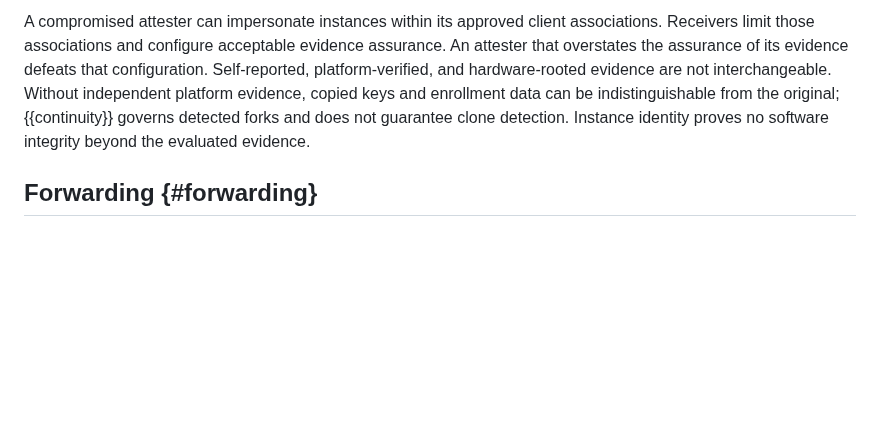
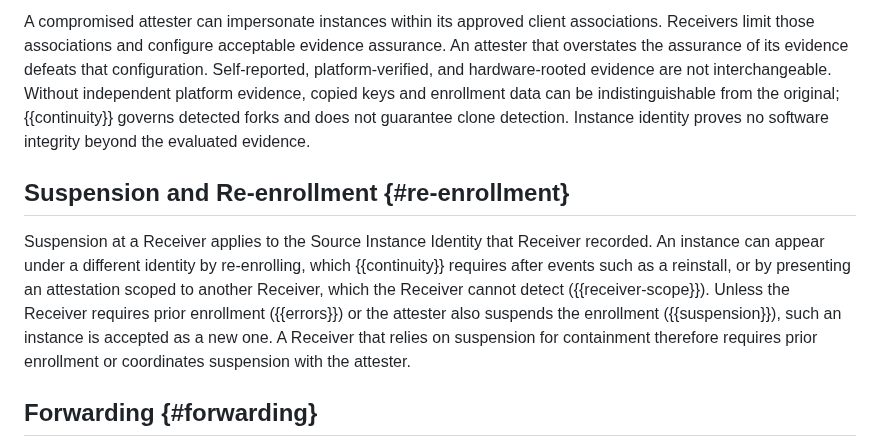
Before and after one commit to mcguinness/draft-mcguinness-oauth-client-instance-id, a Markdown page: draft-mcguinness-oauth-client-instance-id.md, the part around the change. Rendered like a GitHub page; blank space fills up the shorter version.

Commit message:
State in Security Considerations how suspension can be evaded

```diff
--- a/draft-mcguinness-oauth-client-instance-id.md
+++ b/draft-mcguinness-oauth-client-instance-id.md
@@ -841,6 +841,19 @@ and enrollment data can be indistinguishable from the original;
 detection. Instance identity proves no software integrity beyond the
 evaluated evidence.
 
+## Suspension and Re-enrollment {#re-enrollment}
+
+Suspension at a Receiver applies to the Source Instance Identity that
+Receiver recorded. An instance can appear under a different identity by
+re-enrolling, which {{continuity}} requires after events such as a
+reinstall, or by presenting an attestation scoped to another Receiver,
+which the Receiver cannot detect ({{receiver-scope}}). Unless the
+Receiver requires prior enrollment ({{errors}}) or the attester also
+suspends the enrollment ({{suspension}}), such an instance is accepted
+as a new one. A Receiver that relies on suspension for containment
+therefore requires prior enrollment or coordinates suspension with the
+attester.
+
 ## Forwarding {#forwarding}
 
 Forwarding resistance is provided by ATTEST proof validation,
```
